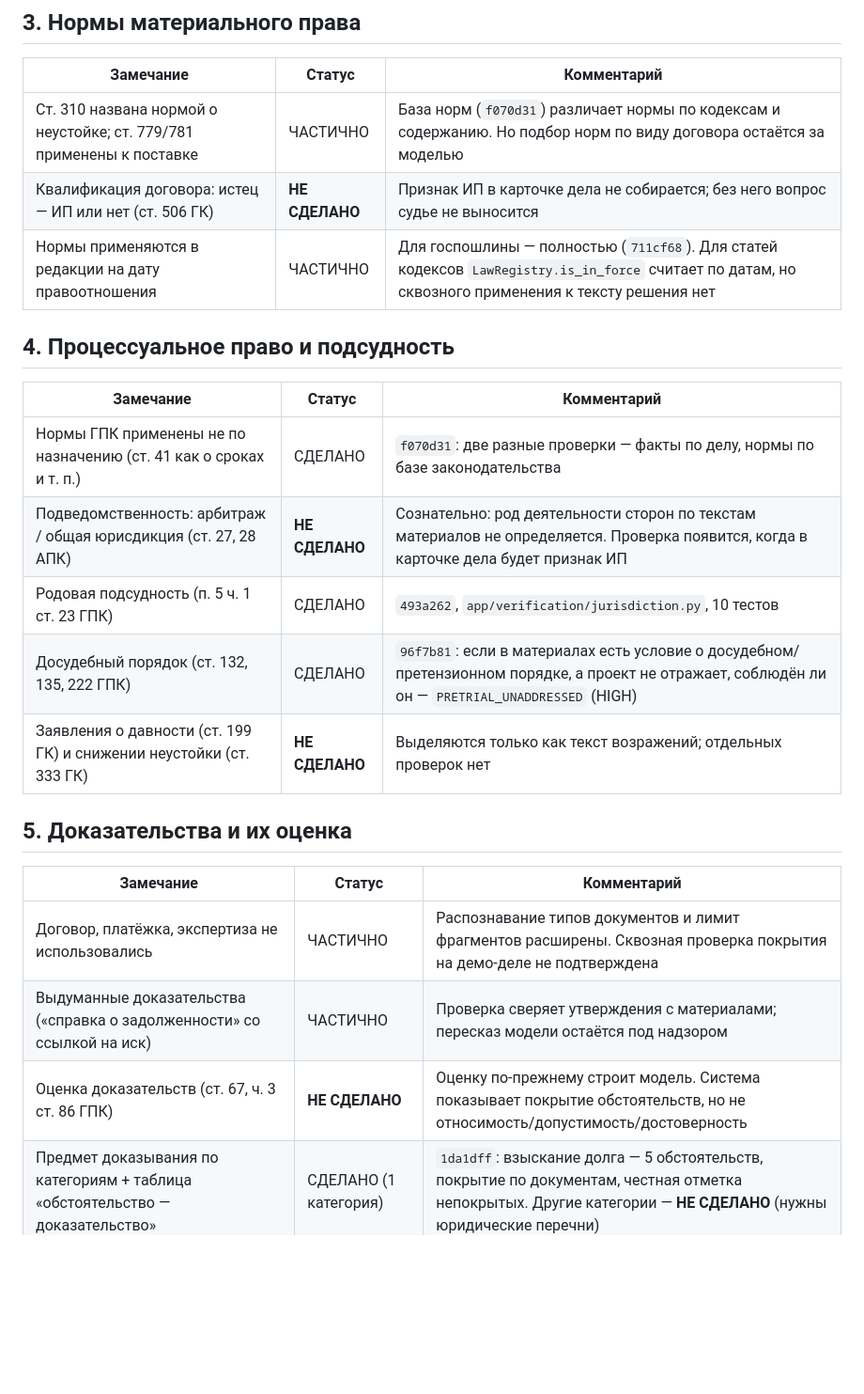
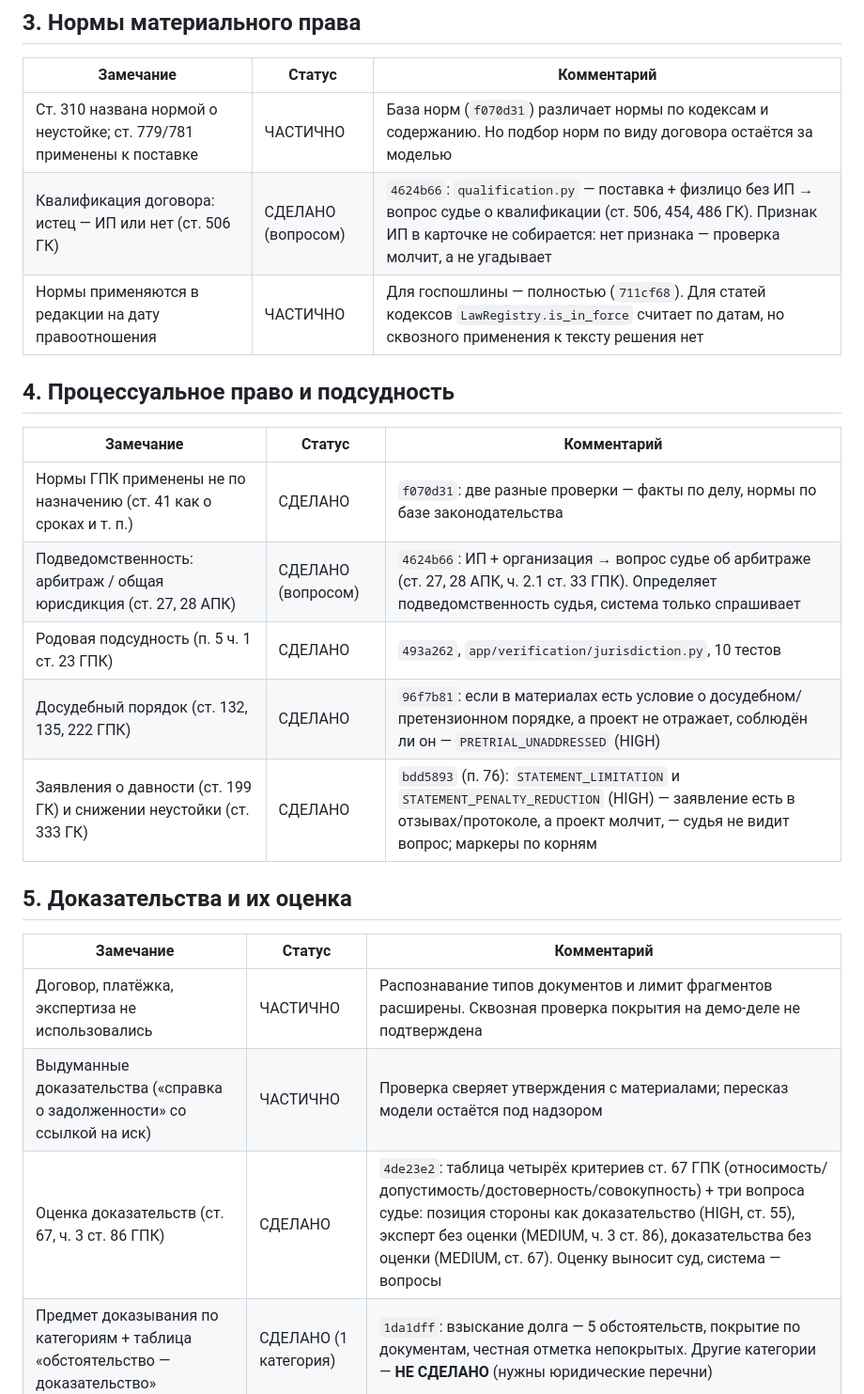
Before and after one commit to Eagle1man/courtdraft-ai-review, a Markdown page: docs/reviewer-status.md, the part around one of its changes. Shown at 94% size. GitHub-like rendering; blank space fills up the shorter version.

```diff
--- a/docs/reviewer-status.md
+++ b/docs/reviewer-status.md
@@ -44,7 +55,7 @@
 | Замечание | Статус | Комментарий |
 |---|---|---|
 | Ст. 310 названа нормой о неустойке; ст. 779/781 применены к поставке | ЧАСТИЧНО | База норм (`f070d31`) различает нормы по кодексам и содержанию. Но подбор норм по виду договора остаётся за моделью |
-| Квалификация договора: истец — ИП или нет (ст. 506 ГК) | **НЕ СДЕЛАНО** | Признак ИП в карточке дела не собирается; без него вопрос судье не выносится |
+| Квалификация договора: истец — ИП или нет (ст. 506 ГК) | СДЕЛАНО (вопросом) | `4624b66`: `qualification.py` — поставка + физлицо без ИП → вопрос судье о квалификации (ст. 506, 454, 486 ГК). Признак ИП в карточке не собирается: нет признака — проверка молчит, а не угадывает |
 | Нормы применяются в редакции на дату правоотношения | ЧАСТИЧНО | Для госпошлины — полностью (`711cf68`). Для статей кодексов `LawRegistry.is_in_force` считает по датам, но сквозного применения к тексту решения нет |
 
 ## 4. Процессуальное право и подсудность
@@ -52,10 +63,10 @@
 | Замечание | Статус | Комментарий |
 |---|---|---|
 | Нормы ГПК применены не по назначению (ст. 41 как о сроках и т. п.) | СДЕЛАНО | `f070d31`: две разные проверки — факты по делу, нормы по базе законодательства |
-| Подведомственность: арбитраж / общая юрисдикция (ст. 27, 28 АПК) | **НЕ СДЕЛАНО** | Сознательно: род деятельности сторон по текстам материалов не определяется. Проверка появится, когда в карточке дела будет признак ИП |
+| Подведомственность: арбитраж / общая юрисдикция (ст. 27, 28 АПК) | СДЕЛАНО (вопросом) | `4624b66`: ИП + организация → вопрос судье об арбитраже (ст. 27, 28 АПК, ч. 2.1 ст. 33 ГПК). Определяет подведомственность судья, система только спрашивает |
 | Родовая подсудность (п. 5 ч. 1 ст. 23 ГПК) | СДЕЛАНО | `493a262`, `app/verification/jurisdiction.py`, 10 тестов |
 | Досудебный порядок (ст. 132, 135, 222 ГПК) | СДЕЛАНО | `96f7b81`: если в материалах есть условие о досудебном/претензионном порядке, а проект не отражает, соблюдён ли он — `PRETRIAL_UNADDRESSED` (HIGH) |
-| Заявления о давности (ст. 199 ГК) и снижении неустойки (ст. 333 ГК) | **НЕ СДЕЛАНО** | Выделяются только как текст возражений; отдельных проверок нет |
+| Заявления о давности (ст. 199 ГК) и снижении неустойки (ст. 333 ГК) | СДЕЛАНО | `bdd5893` (п. 76): `STATEMENT_LIMITATION` и `STATEMENT_PENALTY_REDUCTION` (HIGH) — заявление есть в отзывах/протоколе, а проект молчит, — судья не видит вопрос; маркеры по корням |
 
 ## 5. Доказательства и их оценка
 
@@ -63,7 +74,7 @@
 |---|---|---|
 | Договор, платёжка, экспертиза не использовались | ЧАСТИЧНО | Распознавание типов документов и лимит фрагментов расширены. Сквозная проверка покрытия на демо-деле не подтверждена |
 | Выдуманные доказательства («справка о задолженности» со ссылкой на иск) | ЧАСТИЧНО | Проверка сверяет утверждения с материалами; пересказ модели остаётся под надзором |
-| Оценка доказательств (ст. 67, ч. 3 ст. 86 ГПК) | **НЕ СДЕЛАНО** | Оценку по-прежнему строит модель. Система показывает покрытие обстоятельств, но не относимость/допустимость/достоверность |
+| Оценка доказательств (ст. 67, ч. 3 ст. 86 ГПК) | СДЕЛАНО | `4de23e2`: таблица четырёх критериев ст. 67 ГПК (относимость/допустимость/достоверность/совокупность) + три вопроса судье: позиция стороны как доказательство (HIGH, ст. 55), эксперт без оценки (MEDIUM, ч. 3 ст. 86), доказательства без оценки (MEDIUM, ст. 67). Оценку выносит суд, система — вопросы |
 | Предмет доказывания по категориям + таблица «обстоятельство — доказательство» | СДЕЛАНО (1 категория) | `1da1dff`: взыскание долга — 5 обстоятельств, покрытие по документам, честная отметка непокрытых. Другие категории — **НЕ СДЕЛАНО** (нужны юридические перечни) |
 
 ## 6. Позиция ответчика и состязательность
```
Also changed, not shown: other parts of docs/reviewer-status.md (+45 -23 lines).
